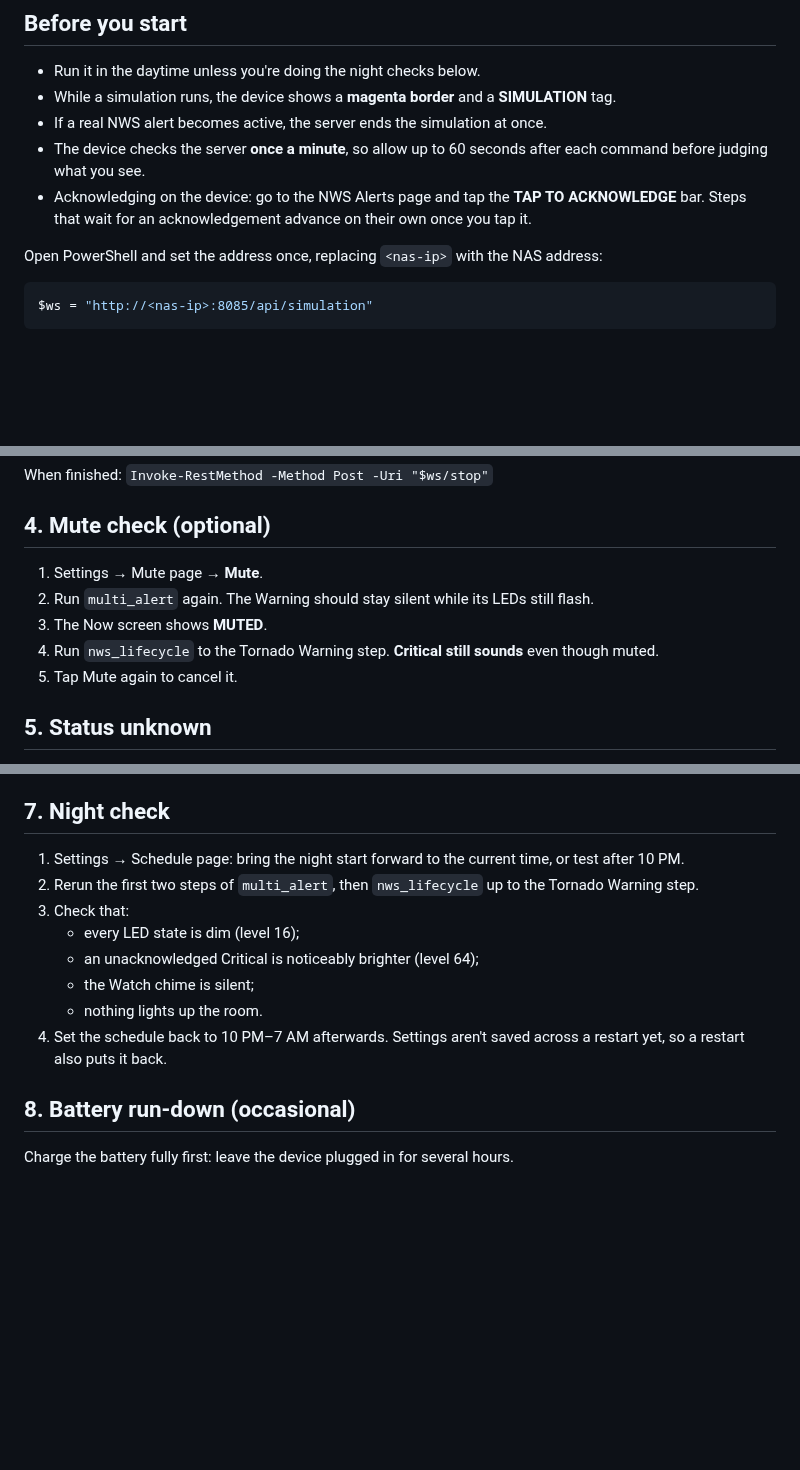
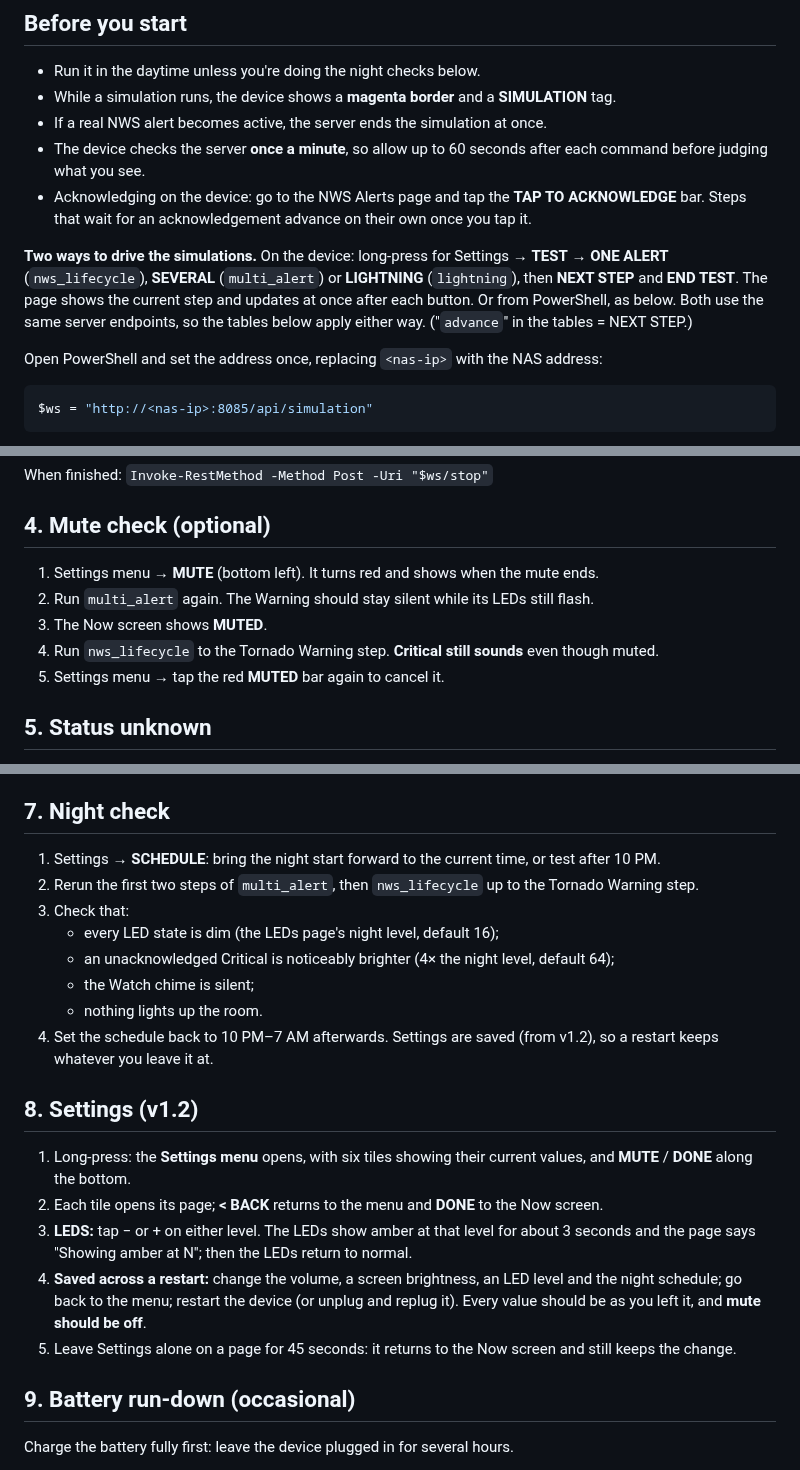
Before and after one commit to N4MI73/n4mi-weather-sentinel, a Markdown page: docs/bench-test.md, 3 parts joined by grey strips. GitHub-like rendering; blank space fills up the shorter version.

```diff
--- a/docs/bench-test.md
+++ b/docs/bench-test.md
@@ -14,6 +14,13 @@ simulations. Valid from firmware **v1.1.1** (2026-10-04).
 - Acknowledging on the device: go to the NWS Alerts page and tap the
   **TAP TO ACKNOWLEDGE** bar. Steps that wait for an acknowledgement advance on their
   own once you tap it.
+
+**Two ways to drive the simulations.** On the device: long-press for Settings → **TEST** →
+**ONE ALERT** (`nws_lifecycle`), **SEVERAL** (`multi_alert`) or **LIGHTNING**
+(`lightning`), then **NEXT STEP** and **END TEST**. The page shows the current step and
+updates at once after each button. Or from PowerShell, as below. Both use the same
+server endpoints, so the tables below apply either way. ("`advance`" in the tables =
+NEXT STEP.)
 
 Open PowerShell and set the address once, replacing `<nas-ip>` with the NAS address:
 
@@ -113,12 +120,12 @@ When finished: `Invoke-RestMethod -Method Post -Uri "$ws/stop"`
 
 ## 4. Mute check (optional)
 
-1. Settings → Mute page → **Mute**.
+1. Settings menu → **MUTE** (bottom left). It turns red and shows when the mute ends.
 2. Run `multi_alert` again. The Warning should stay silent while its LEDs still flash.
 3. The Now screen shows **MUTED**.
 4. Run `nws_lifecycle` to the Tornado Warning step. **Critical still sounds** even
    though muted.
-5. Tap Mute again to cancel it.
+5. Settings menu → tap the red **MUTED** bar again to cancel it.
 
 ## 5. Status unknown
 
@@ -143,19 +150,32 @@ When finished: `Invoke-RestMethod -Method Post -Uri "$ws/stop"`
 
 ## 7. Night check
 
-1. Settings → Schedule page: bring the night start forward to the current time, or test
+1. Settings → **SCHEDULE**: bring the night start forward to the current time, or test
    after 10 PM.
 2. Rerun the first two steps of `multi_alert`, then `nws_lifecycle` up to the Tornado
    Warning step.
 3. Check that:
-   - every LED state is dim (level 16);
-   - an unacknowledged Critical is noticeably brighter (level 64);
+   - every LED state is dim (the LEDs page's night level, default 16);
+   - an unacknowledged Critical is noticeably brighter (4× the night level, default 64);
    - the Watch chime is silent;
    - nothing lights up the room.
-4. Set the schedule back to 10 PM–7 AM afterwards. Settings aren't saved across a
-   restart yet, so a restart also puts it back.
+4. Set the schedule back to 10 PM–7 AM afterwards. Settings are saved (from v1.2), so a
+   restart keeps whatever you leave it at.
 
-## 8. Battery run-down (occasional)
+## 8. Settings (v1.2)
+
+1. Long-press: the **Settings menu** opens, with six tiles showing their current values,
+   and **MUTE** / **DONE** along the bottom.
+2. Each tile opens its page; **< BACK** returns to the menu and **DONE** to the Now screen.
+3. **LEDS:** tap − or + on either level. The LEDs show amber at that level for about 3
+   seconds and the page says "Showing amber at N"; then the LEDs return to normal.
+4. **Saved across a restart:** change the volume, a screen brightness, an LED level and
+   the night schedule; go back to the menu; restart the device (or unplug and replug it).
+   Every value should be as you left it, and **mute should be off**.
+5. Leave Settings alone on a page for 45 seconds: it returns to the Now screen and still
+   keeps the change.
+
+## 9. Battery run-down (occasional)
 
 Charge the battery fully first: leave the device plugged in for several hours.
 
```
Also changed, not shown: other parts of docs/bench-test.md (+1 -1 lines), README.md (+24 -6 lines), desk_stand/README.md (added, +89 -0 lines), firmware/README.md (+5 -0 lines), desk_stand/CoreS3_Stand_V1_preview.png (added), desk_stand/CoreS3_Stand_V2_preview.png (added), 5 other files.
